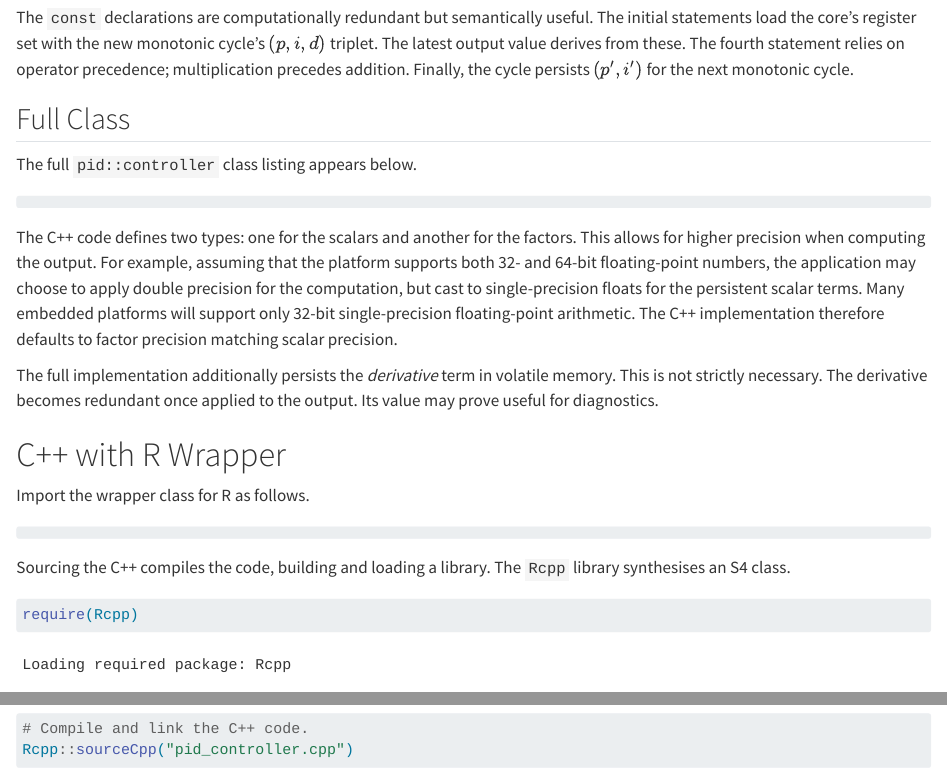
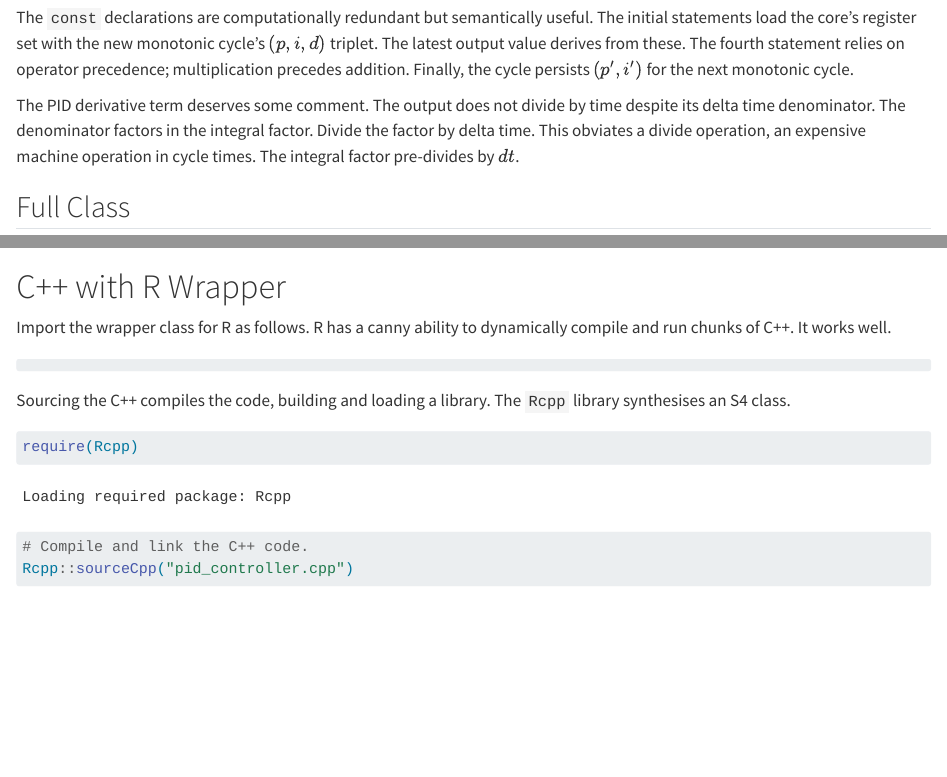
Before and after one commit to royratcliffe/2024-08-17-proportional-integral-derivative, a Quarto document (proportional-integral-derivative.qmd): the page in a window 1100 px wide, from 590 px down, and a second part further down, joined at a grey line. Rendered offline with R 4.5, knitr and Pandoc in place of Quarto, with nearby package versions; drawn as R Markdown's standard HTML page in place of the format the file asks for; some code elsewhere in the file could not run offline.

Commit message:
docs: update

````diff
--- a/proportional-integral-derivative.qmd
+++ b/proportional-integral-derivative.qmd
@@ -73,6 +73,8 @@ The implementation uses trailing underscore to mark PID class members. This help
 
 The `const` declarations are computationally redundant but semantically useful. The initial statements load the core's register set with the new monotonic cycle's $(p, i, d)$ triplet. The latest output value derives from these. The fourth statement relies on operator precedence; multiplication precedes addition. Finally, the cycle persists $(p', i')$ for the next monotonic cycle.
 
+The PID derivative term deserves some comment. The output does not divide by time despite its delta time denominator. The denominator factors in the integral factor. Divide the factor by delta time. This obviates a divide operation, an expensive machine operation in cycle times. The integral factor pre-divides by $dt$.
+
 ## Full Class
 
 The full `pid::controller` class listing appears below.
@@ -86,7 +88,7 @@ The full implementation additionally persists the *derivative* term in volatile
 
 # C++ with R Wrapper
 
-Import the wrapper class for R as follows.
+Import the wrapper class for R as follows. R has a canny ability to dynamically compile and run chunks of C++. It works well.
 
 ```{.cpp include="pid_controller.cpp" code-line-numbers="true"}
 ```
````
Also changed, not shown: README.md, proportional-integral-derivative.pdf.
